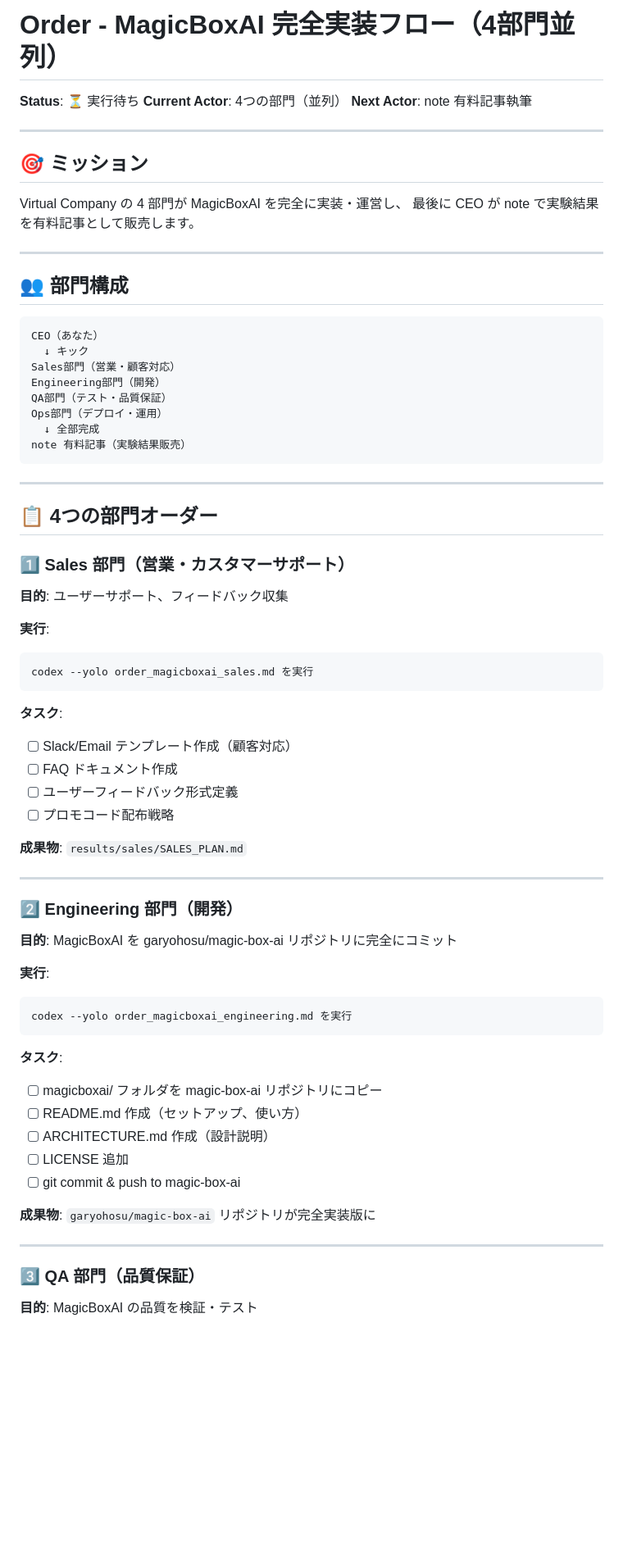
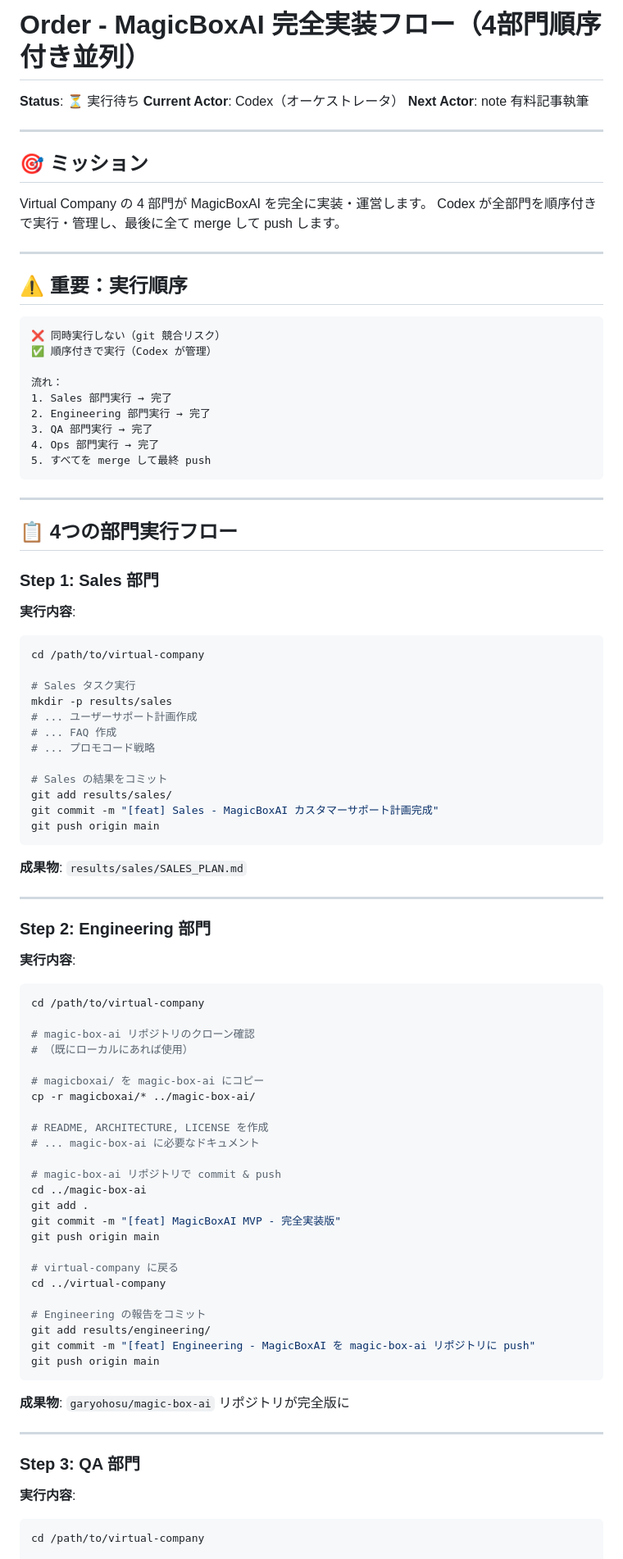
Before and after one commit to garyohosu/virtual-company, a Markdown page: order_magicboxai_完全実装フロー.md, the part around one of its changes. Shown at 82% size. Drawn GitHub-style; blank space fills up the shorter version.

````diff
--- a/order_magicboxai_完全実装フロー.md
+++ b/order_magicboxai_完全実装フロー.md
@@ -1,75 +1,95 @@
-# Order - MagicBoxAI 完全実装フロー（4部門並列）
+# Order - MagicBoxAI 完全実装フロー（4部門順序付き並列）
 
 **Status**: ⏳ 実行待ち
-**Current Actor**: 4つの部門（並列）
+**Current Actor**: Codex（オーケストレータ）
 **Next Actor**: note 有料記事執筆
 
 ---
 
 ## 🎯 ミッション
 
-Virtual Company の 4 部門が MagicBoxAI を完全に実装・運営し、
-最後に CEO が note で実験結果を有料記事として販売します。
+Virtual Company の 4 部門が MagicBoxAI を完全に実装・運営します。
+Codex が全部門を順序付きで実行・管理し、最後に全て merge して push します。
 
 ---
 
-## 👥 部門構成
+## ⚠️ 重要：実行順序
 
 ```
-CEO（あなた）
-  ↓ キック
-Sales部門（営業・顧客対応）
-Engineering部門（開発）
-QA部門（テスト・品質保証）
-Ops部門（デプロイ・運用）
-  ↓ 全部完成
-note 有料記事（実験結果販売）
+❌ 同時実行しない（git 競合リスク）
+✅ 順序付きで実行（Codex が管理）
+
+流れ：
+1. Sales 部門実行 → 完了
+2. Engineering 部門実行 → 完了
+3. QA 部門実行 → 完了
+4. Ops 部門実行 → 完了
+5. すべてを merge して最終 push
 ```
 
 ---
 
-## 📋 4つの部門オーダー
+## 📋 4つの部門実行フロー
 
-### 1️⃣ Sales 部門（営業・カスタマーサポート）
+### Step 1: Sales 部門
 
-**目的**: ユーザーサポート、フィードバック収集
+**実行内容**:
+```bash
+cd /path/to/virtual-company
 
-**実行**:
-```bash
-codex --yolo order_magicboxai_sales.md を実行
+# Sales タスク実行
+mkdir -p results/sales
+# ... ユーザーサポート計画作成
+# ... FAQ 作成
+# ... プロモコード戦略
+
+# Sales の結果をコミット
+git add results/sales/
+git commit -m "[feat] Sales - MagicBoxAI カスタマーサポート計画完成"
+git push origin main
 ```
-
-**タスク**:
-- [ ] Slack/Email テンプレート作成（顧客対応）
-- [ ] FAQ ドキュメント作成
-- [ ] ユーザーフィードバック形式定義
-- [ ] プロモコード配布戦略
 
 **成果物**: `results/sales/SALES_PLAN.md`
 
 ---
 
-### 2️⃣ Engineering 部門（開発）
+### Step 2: Engineering 部門
 
-**目的**: MagicBoxAI を garyohosu/magic-box-ai リポジトリに完全にコミット
+**実行内容**:
+```bash
+cd /path/to/virtual-company
 
-**実行**:
-```bash
-codex --yolo order_magicboxai_engineering.md を実行
+# magic-box-ai リポジトリのクローン確認
+# （既にローカルにあれば使用）
+
+# magicboxai/ を magic-box-ai にコピー
+cp -r magicboxai/* ../magic-box-ai/
+
+# README, ARCHITECTURE, LICENSE を作成
+# ... magic-box-ai に必要なドキュメント
+
+# magic-box-ai リポジトリで commit & push
+cd ../magic-box-ai
+git add .
+git commit -m "[feat] MagicBoxAI MVP - 完全実装版"
+git push origin main
+
+# virtual-company に戻る
+cd ../virtual-company
+
+# Engineering の報告をコミット
+git add results/engineering/
+git commit -m "[feat] Engineering - MagicBoxAI を magic-box-ai リポジトリに push"
+git push origin main
 ```
 
-**タスク**:
-- [ ] magicboxai/ フォルダを magic-box-ai リポジトリにコピー
-- [ ] README.md 作成（セットアップ、使い方）
-- [ ] ARCHITECTURE.md 作成（設計説明）
-- [ ] LICENSE 追加
-- [ ] git commit & push to magic-box-ai
-
-**成果物**: `garyohosu/magic-box-ai` リポジトリが完全実装版に
+**成果物**: `garyohosu/magic-box-ai` リポジトリが完全版に
 
 ---
 
-### 3️⃣ QA 部門（品質保証）
+### Step 3: QA 部門
 
-**目的**: MagicBoxAI の品質を検証・テスト
+**実行内容**:
+```bash
+cd /path/to/virtual-company
 
````
Also changed, not shown: other parts of order_magicboxai_完全実装フロー.md (+92 -138 lines).
